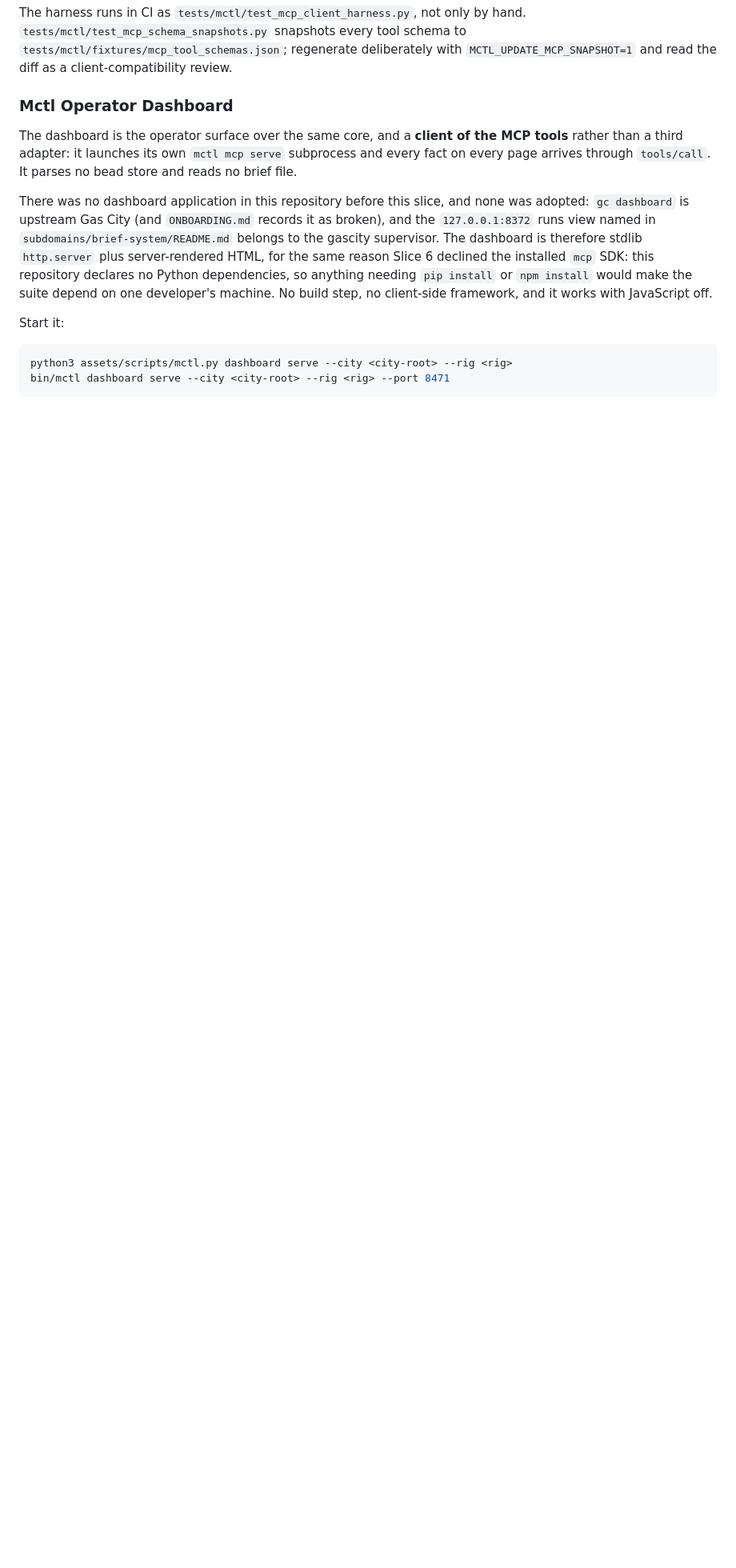
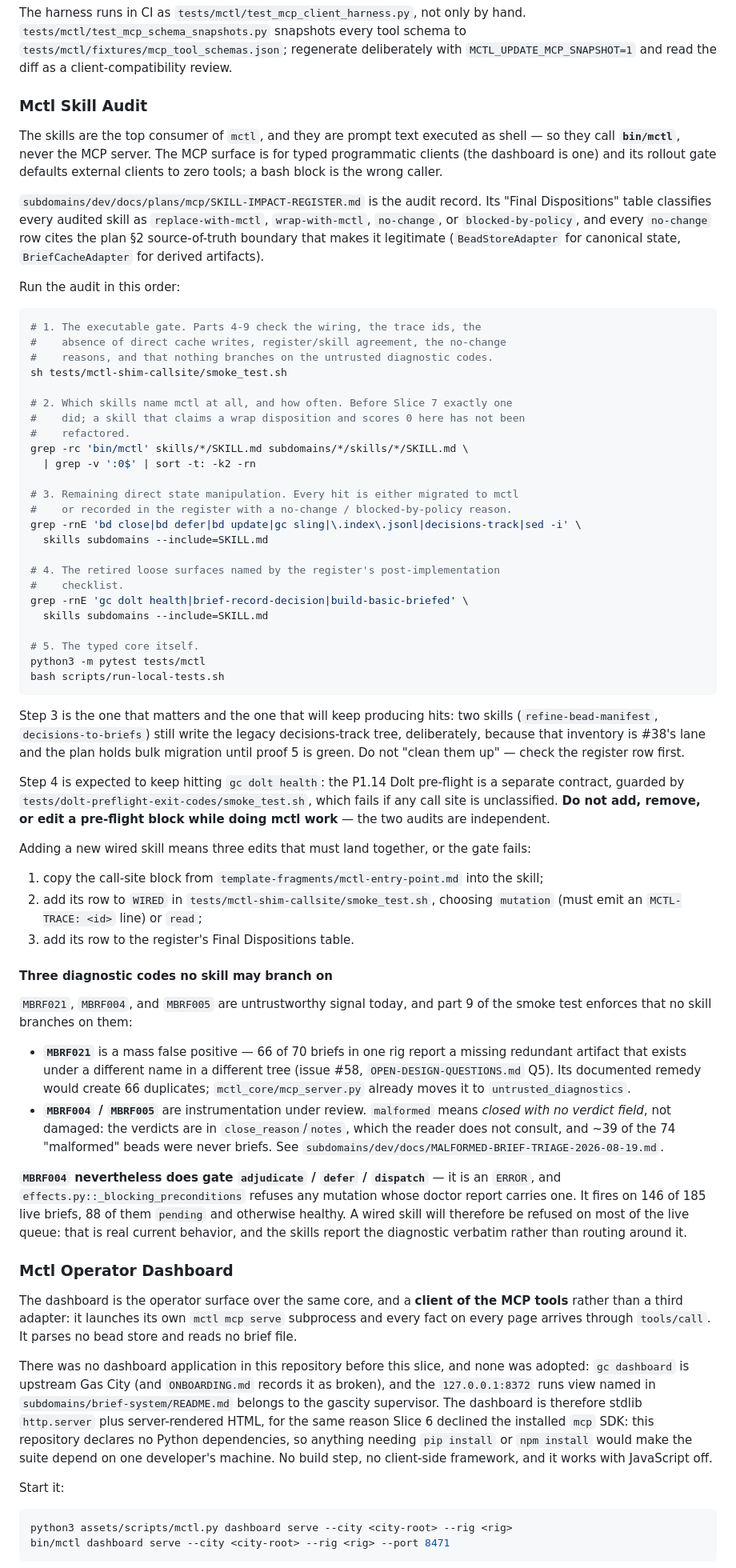
Before and after one commit to tdupu/mathcity, a Markdown page: README-development.md, the part around one of its changes. Shown at 80% size. Drawn GitHub-style; blank space fills up the shorter version.

Commit message:
docs: record the Slice 7 skill dispositions and the audit sequence
SKILL-IMPACT-REGISTER.md gains the Final Dispositions table required by plan
§6: 40 rows, one per audited skill plus the math-brief-prep formula variant,
each with current behavior, disposition, mctl surface, trace behavior,
verification, and residual risk.

Every no-change row cites the plan §2 boundary that makes it legitimate rather
than asserting caution. The distinctions that did the work: simple-work and
formula-work dispatch beads with no decision brief behind them, so mctl work
dispatch cannot express them; catch-no-brainer and bead-check are forbidden
from bd writes and are already bead-first; hourly-check and city-status count
pile files, which is a BriefCacheAdapter question genuinely different from the
BeadStoreAdapter pending count — swapping it would change what the watchdog
watches; xkcd-927's reconciling decision is standalone, not a brief.

Two blocked-by-policy: refine-bead-manifest and decisions-to-briefs both write
the legacy decisions-track tree, which is #38's lane with bulk migration HELD.
refine-bead-manifest is the largest remaining direct cache write in the skill
set — deferred knowingly, not missed.

Migration notes record the three user-visible behavior changes, the MBRF004
refusal that will meet most of the live queue, the gt-* and --all-rigs gaps,
why the present-briefs verdict write was NOT migrated (brief-record-decision
also rings brief.decided, archives, and files the leak event — mctl writes a
strict subset, so migrating gives either a double write or a silent drop), and
the mctl_core artifact_root defect found while wiring.

README-development.md gains the five-step skill audit sequence, the three
edits that must land together to add a wired skill, the untrusted-diagnostic
rule, and a note in Mctl Work Controls documenting the artifact_root defect.

[autogenerated by Claude Opus 5 on 2026-08-19]

````diff
--- a/README-development.md
+++ b/README-development.md
@@ -390,6 +401,92 @@ by hand. `tests/mctl/test_mcp_schema_snapshots.py` snapshots every tool
 schema to `tests/mctl/fixtures/mcp_tool_schemas.json`; regenerate
 deliberately with `MCTL_UPDATE_MCP_SNAPSHOT=1` and read the diff as a
 client-compatibility review.
+
+### Mctl Skill Audit
+
+The skills are the top consumer of `mctl`, and they are prompt text executed as
+shell — so they call **`bin/mctl`**, never the MCP server. The MCP surface is
+for typed programmatic clients (the dashboard is one) and its rollout gate
+defaults external clients to zero tools; a bash block is the wrong caller.
+
+`subdomains/dev/docs/plans/mcp/SKILL-IMPACT-REGISTER.md` is the audit record.
+Its "Final Dispositions" table classifies every audited skill as
+`replace-with-mctl`, `wrap-with-mctl`, `no-change`, or `blocked-by-policy`, and
+every `no-change` row cites the plan §2 source-of-truth boundary that makes it
+legitimate (`BeadStoreAdapter` for canonical state, `BriefCacheAdapter` for
+derived artifacts).
+
+Run the audit in this order:
+
+```sh
+# 1. The executable gate. Parts 4-9 check the wiring, the trace ids, the
+#    absence of direct cache writes, register/skill agreement, the no-change
+#    reasons, and that nothing branches on the untrusted diagnostic codes.
+sh tests/mctl-shim-callsite/smoke_test.sh
+
+# 2. Which skills name mctl at all, and how often. Before Slice 7 exactly one
+#    did; a skill that claims a wrap disposition and scores 0 here has not been
+#    refactored.
+grep -rc 'bin/mctl' skills/*/SKILL.md subdomains/*/skills/*/SKILL.md \
+  | grep -v ':0$' | sort -t: -k2 -rn
+
+# 3. Remaining direct state manipulation. Every hit is either migrated to mctl
+#    or recorded in the register with a no-change / blocked-by-policy reason.
+grep -rnE 'bd close|bd defer|bd update|gc sling|\.index\.jsonl|decisions-track|sed -i' \
+  skills subdomains --include=SKILL.md
+
+# 4. The retired loose surfaces named by the register's post-implementation
+#    checklist.
+grep -rnE 'gc dolt health|brief-record-decision|build-basic-briefed' \
+  skills subdomains --include=SKILL.md
+
+# 5. The typed core itself.
+python3 -m pytest tests/mctl
+bash scripts/run-local-tests.sh
+```
+
+Step 3 is the one that matters and the one that will keep producing hits: two
+skills (`refine-bead-manifest`, `decisions-to-briefs`) still write the legacy
+decisions-track tree, deliberately, because that inventory is #38's lane and
+the plan holds bulk migration until proof 5 is green. Do not "clean them up" —
+check the register row first.
+
+Step 4 is expected to keep hitting `gc dolt health`: the P1.14 Dolt pre-flight
+is a separate contract, guarded by `tests/dolt-preflight-exit-codes/smoke_test.sh`,
+which fails if any call site is unclassified. **Do not add, remove, or edit a
+pre-flight block while doing mctl work** — the two audits are independent.
+
+Adding a new wired skill means three edits that must land together, or the gate
+fails:
+
+1. copy the call-site block from `template-fragments/mctl-entry-point.md` into
+   the skill;
+2. add its row to `WIRED` in `tests/mctl-shim-callsite/smoke_test.sh`, choosing
+   `mutation` (must emit an `MCTL-TRACE: <id>` line) or `read`;
+3. add its row to the register's Final Dispositions table.
+
+#### Three diagnostic codes no skill may branch on
+
+`MBRF021`, `MBRF004`, and `MBRF005` are untrustworthy signal today, and part 9
+of the smoke test enforces that no skill branches on them:
+
+- **`MBRF021`** is a mass false positive — 66 of 70 briefs in one rig report a
+  missing redundant artifact that exists under a different name in a different
+  tree (issue #58, `OPEN-DESIGN-QUESTIONS.md` Q5). Its documented remedy would
+  create 66 duplicates; `mctl_core/mcp_server.py` already moves it to
+  `untrusted_diagnostics`.
+- **`MBRF004` / `MBRF005`** are instrumentation under review. `malformed` means
+  *closed with no verdict field*, not damaged: the verdicts are in
+  `close_reason`/`notes`, which the reader does not consult, and ~39 of the 74
+  "malformed" beads were never briefs. See
+  `subdomains/dev/docs/MALFORMED-BRIEF-TRIAGE-2026-08-19.md`.
+
+**`MBRF004` nevertheless does gate `adjudicate` / `defer` / `dispatch`** — it is
+an `ERROR`, and `effects.py::_blocking_preconditions` refuses any mutation whose
+doctor report carries one. It fires on 146 of 185 live briefs, 88 of them
+`pending` and otherwise healthy. A wired skill will therefore be refused on most
+of the live queue: that is real current behavior, and the skills report the
+diagnostic verbatim rather than routing around it.
 
 ### Mctl Operator Dashboard
 
````
Also changed, not shown: other parts of README-development.md (+11 -0 lines), 1 other file.
